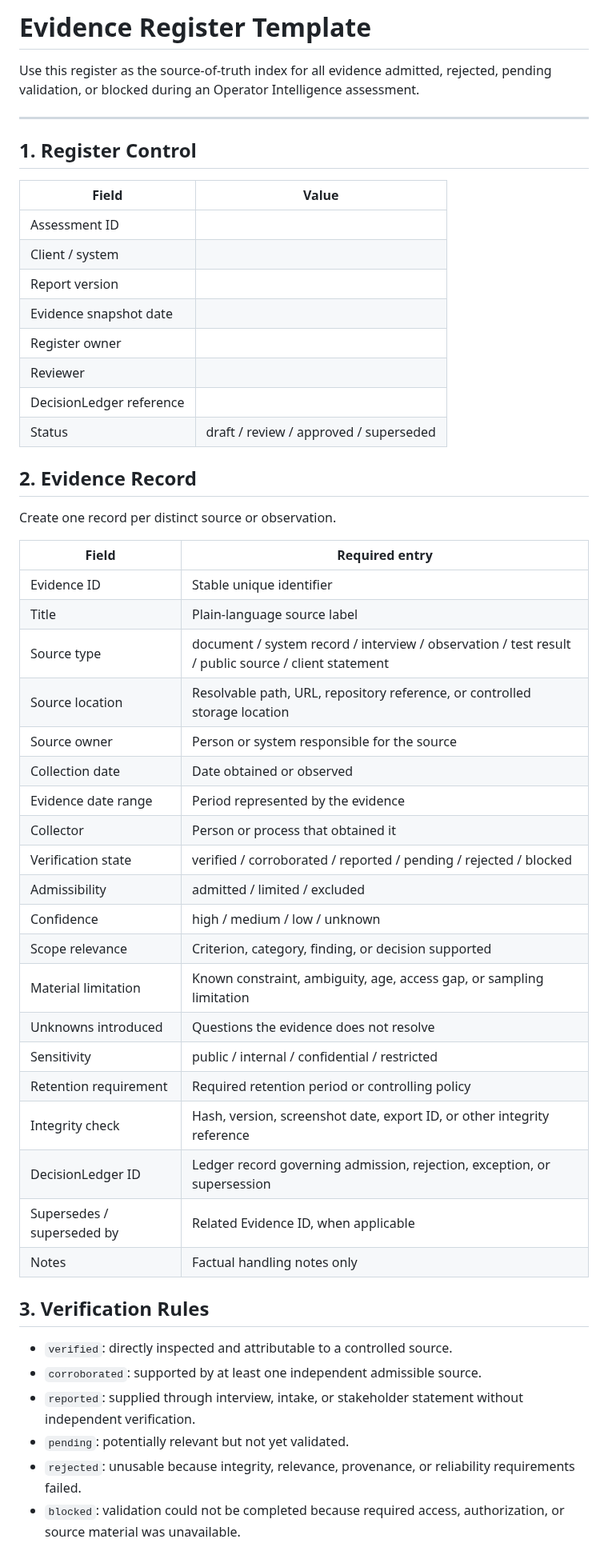
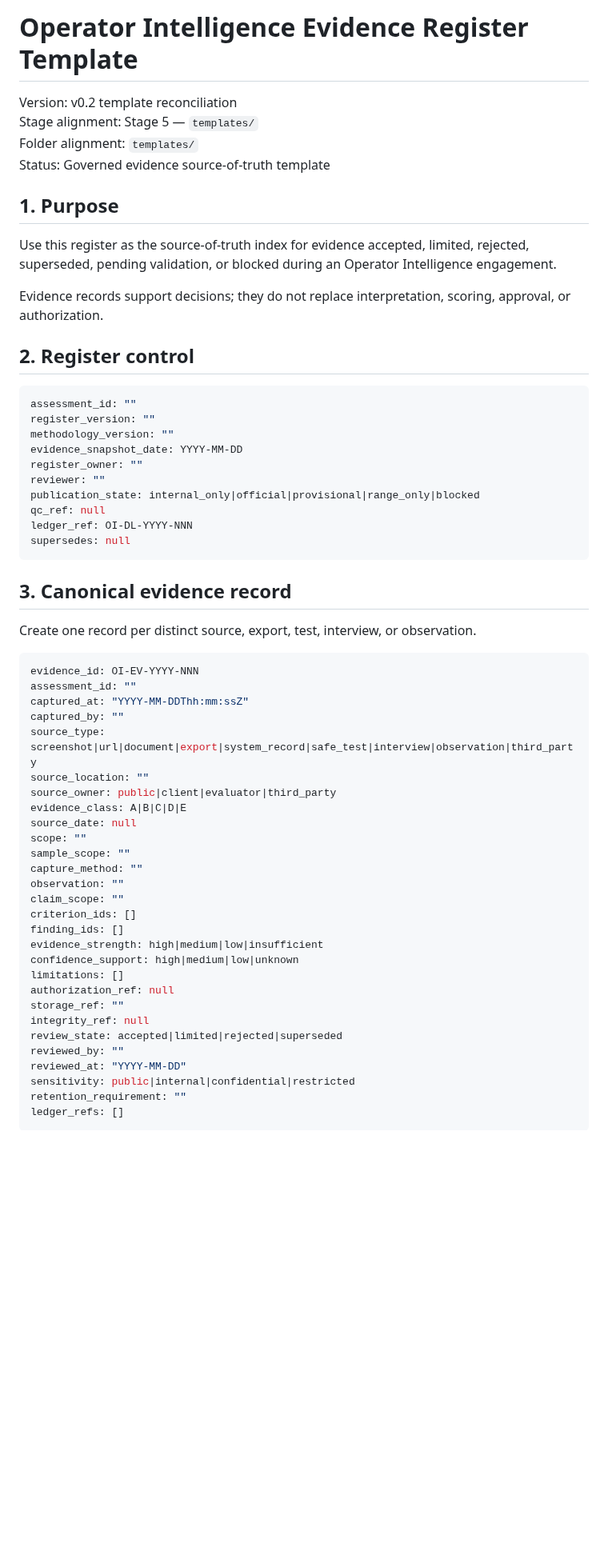
Before and after one commit to dburt-proex/operator-intelligence, a Markdown page: templates/evidence-register.md, the part around one of its changes. Shown at 80% size. Drawn GitHub-style; blank space fills up the shorter version.

Commit message:
Reconcile evidence register with canonical schema

````diff
--- a/templates/evidence-register.md
+++ b/templates/evidence-register.md
@@ -1,55 +1,63 @@
-# Evidence Register Template
+# Operator Intelligence Evidence Register Template
 
-Use this register as the source-of-truth index for all evidence admitted, rejected, pending validation, or blocked during an Operator Intelligence assessment.
+Version: v0.2 template reconciliation
+Stage alignment: Stage 5 — `templates/`
+Folder alignment: `templates/`
+Status: Governed evidence source-of-truth template
 
----
+## 1. Purpose
 
-## 1. Register Control
+Use this register as the source-of-truth index for evidence accepted, limited, rejected, superseded, pending validation, or blocked during an Operator Intelligence engagement.
 
-| Field | Value |
-|---|---|
-| Assessment ID |  |
-| Client / system |  |
-| Report version |  |
-| Evidence snapshot date |  |
-| Register owner |  |
-| Reviewer |  |
-| DecisionLedger reference |  |
-| Status | draft / review / approved / superseded |
+Evidence records support decisions; they do not replace interpretation, scoring, approval, or authorization.
 
-## 2. Evidence Record
+## 2. Register control
 
-Create one record per distinct source or observation.
+```yaml
+assessment_id: ""
+register_version: ""
+methodology_version: ""
+evidence_snapshot_date: YYYY-MM-DD
+register_owner: ""
+reviewer: ""
+publication_state: internal_only|official|provisional|range_only|blocked
+qc_ref: null
+ledger_ref: OI-DL-YYYY-NNN
+supersedes: null
+```
 
-| Field | Required entry |
-|---|---|
-| Evidence ID | Stable unique identifier |
-| Title | Plain-language source label |
-| Source type | document / system record / interview / observation / test result / public source / client statement |
-| Source location | Resolvable path, URL, repository reference, or controlled storage location |
-| Source owner | Person or system responsible for the source |
-| Collection date | Date obtained or observed |
-| Evidence date range | Period represented by the evidence |
-| Collector | Person or process that obtained it |
-| Verification state | verified / corroborated / reported / pending / rejected / blocked |
-| Admissibility | admitted / limited / excluded |
-| Confidence | high / medium / low / unknown |
-| Scope relevance | Criterion, category, finding, or decision supported |
-| Material limitation | Known constraint, ambiguity, age, access gap, or sampling limitation |
-| Unknowns introduced | Questions the evidence does not resolve |
-| Sensitivity | public / internal / confidential / restricted |
-| Retention requirement | Required retention period or controlling policy |
-| Integrity check | Hash, version, screenshot date, export ID, or other integrity reference |
-| DecisionLedger ID | Ledger record governing admission, rejection, exception, or supersession |
-| Supersedes / superseded by | Related Evidence ID, when applicable |
-| Notes | Factual handling notes only |
+## 3. Canonical evidence record
 
-## 3. Verification Rules
+Create one record per distinct source, export, test, interview, or observation.
 
-- `verified`: directly inspected and attributable to a controlled source.
-- `corroborated`: supported by at least one independent admissible source.
-- `reported`: supplied through interview, intake, or stakeholder statement without independent verification.
-- `pending`: potentially relevant but not yet validated.
-- `rejected`: unusable because integrity, relevance, provenance, or reliability requirements failed.
-- `blocked`: validation could not be completed because required access, authorization, or source material was unavailable.
+```yaml
+evidence_id: OI-EV-YYYY-NNN
+assessment_id: ""
+captured_at: "YYYY-MM-DDThh:mm:ssZ"
+captured_by: ""
+source_type: screenshot|url|document|export|system_record|safe_test|interview|observation|third_party
+source_location: ""
+source_owner: public|client|evaluator|third_party
+evidence_class: A|B|C|D|E
+source_date: null
+scope: ""
+sample_scope: ""
+capture_method: ""
+observation: ""
+claim_scope: ""
+criterion_ids: []
+finding_ids: []
+evidence_strength: high|medium|low|insufficient
+confidence_support: high|medium|low|unknown
+limitations: []
+authorization_ref: null
+storage_ref: ""
+integrity_ref: null
+review_state: accepted|limited|rejected|superseded
+reviewed_by: ""
+reviewed_at: "YYYY-MM-DD"
+sensitivity: public|internal|confidential|restricted
+retention_requirement: ""
+ledger_refs: []
+```
 
````
Also changed, not shown: other parts of templates/evidence-register.md (+75 -56 lines).
